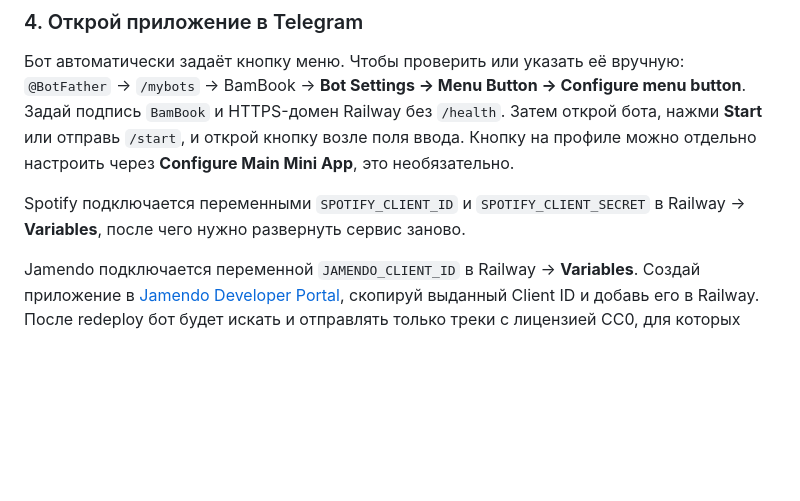
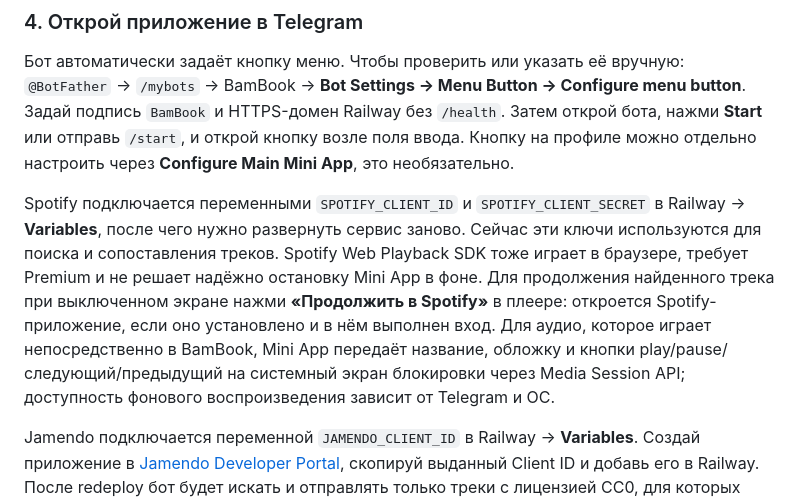
Before and after one commit to arsenimylnikovv-ctrl/BamBook-music, a Markdown page: README.md, the part around the change. Rendered like a GitHub page; blank space fills up the shorter version.

Commit message:
Document background audio behavior

```diff
--- a/README.md
+++ b/README.md
@@ -71,7 +71,7 @@ python -m bamboook
 
 Бот автоматически задаёт кнопку меню. Чтобы проверить или указать её вручную: `@BotFather` → `/mybots` → BamBook → **Bot Settings → Menu Button → Configure menu button**. Задай подпись `BamBook` и HTTPS-домен Railway без `/health`. Затем открой бота, нажми **Start** или отправь `/start`, и открой кнопку возле поля ввода. Кнопку на профиле можно отдельно настроить через **Configure Main Mini App**, это необязательно.
 
-Spotify подключается переменными `SPOTIFY_CLIENT_ID` и `SPOTIFY_CLIENT_SECRET` в Railway → **Variables**, после чего нужно развернуть сервис заново.
+Spotify подключается переменными `SPOTIFY_CLIENT_ID` и `SPOTIFY_CLIENT_SECRET` в Railway → **Variables**, после чего нужно развернуть сервис заново. Сейчас эти ключи используются для поиска и сопоставления треков. Spotify Web Playback SDK тоже играет в браузере, требует Premium и не решает надёжно остановку Mini App в фоне. Для продолжения найденного трека при выключенном экране нажми **«Продолжить в Spotify»** в плеере: откроется Spotify-приложение, если оно установлено и в нём выполнен вход. Для аудио, которое играет непосредственно в BamBook, Mini App передаёт название, обложку и кнопки play/pause/следующий/предыдущий на системный экран блокировки через Media Session API; доступность фонового воспроизведения зависит от Telegram и ОС.
 
 Jamendo подключается переменной `JAMENDO_CLIENT_ID` в Railway → **Variables**. Создай приложение в [Jamendo Developer Portal](https://devportal.jamendo.com/), скопируй выданный Client ID и добавь его в Railway. После redeploy бот будет искать и отправлять только треки с лицензией CC0, для которых Jamendo явно разрешил скачивание. Без этой переменной поиск просто не включает Jamendo.
 
```
